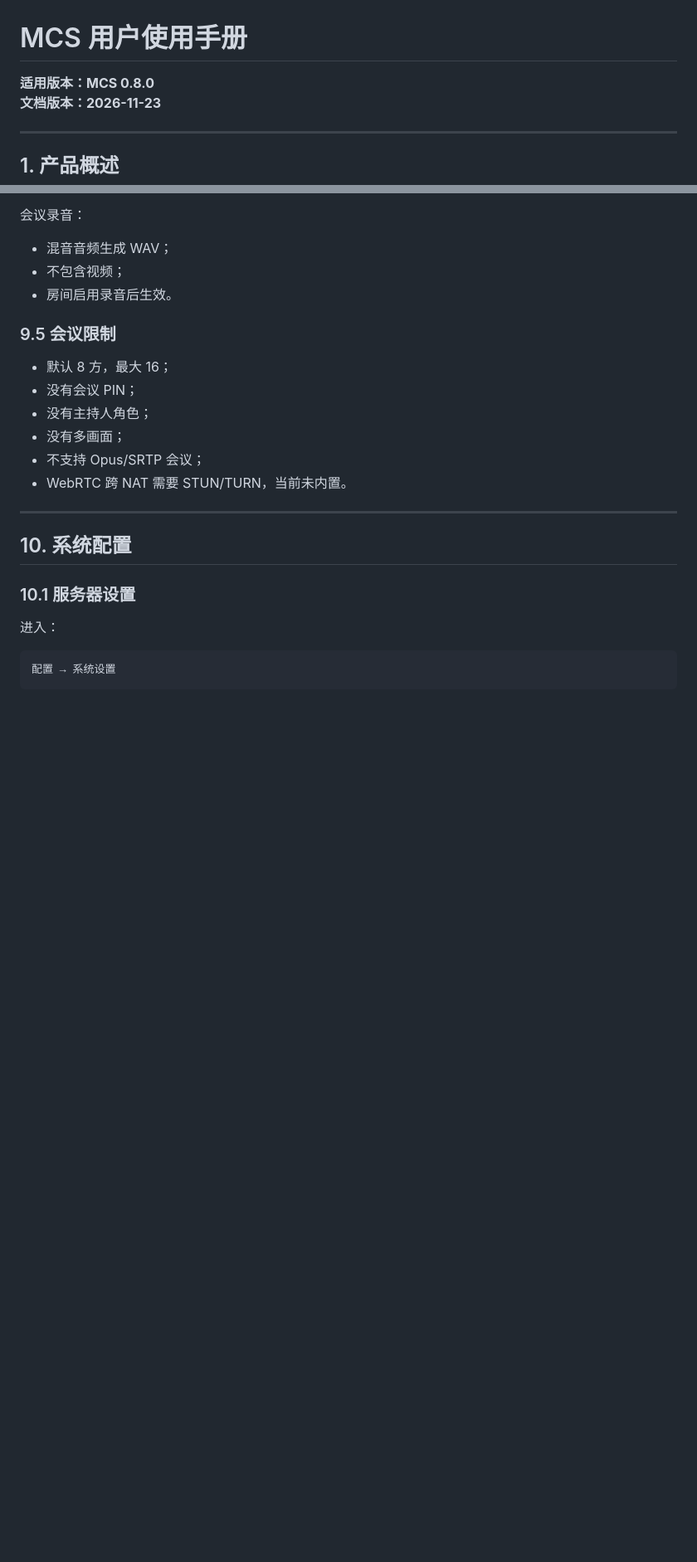
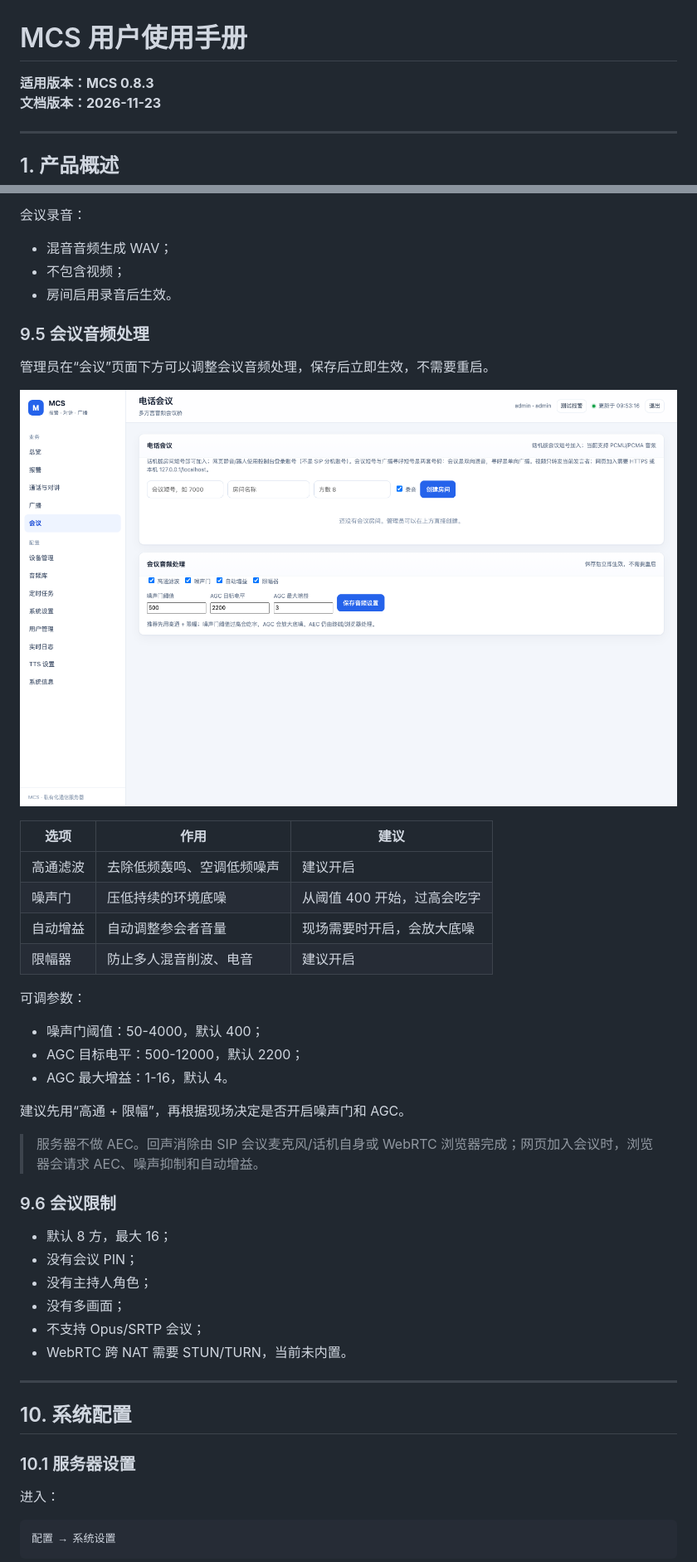
Before and after one commit to lmc857/mcs, a Markdown page: docs/MCS-用户使用手册.md, 2 parts joined by grey strips. Shown at 83% size. GitHub-like rendering; pictures changed too: docs/images/console-conference-audio.png (added); blank space fills up the shorter version.

Commit message:
Add conference audio processing and web controls

```diff
--- a/docs/MCS-用户使用手册.md
+++ b/docs/MCS-用户使用手册.md
@@ -1,6 +1,6 @@
 # MCS 用户使用手册
 
-**适用版本：MCS 0.8.0**
+**适用版本：MCS 0.8.3**
 **文档版本：2026-11-23**
 
 ---
@@ -629,7 +629,30 @@ TTS 服务在：
 - 不包含视频；
 - 房间启用录音后生效。
 
-### 9.5 会议限制
+### 9.5 会议音频处理
+
+管理员在“会议”页面下方可以调整会议音频处理，保存后立即生效，不需要重启。
+
+![会议音频处理](images/console-conference-audio.png)
+
+| 选项 | 作用 | 建议 |
+| --- | --- | --- |
+| 高通滤波 | 去除低频轰鸣、空调低频噪声 | 建议开启 |
+| 噪声门 | 压低持续的环境底噪 | 从阈值 400 开始，过高会吃字 |
+| 自动增益 | 自动调整参会者音量 | 现场需要时开启，会放大底噪 |
+| 限幅器 | 防止多人混音削波、电音 | 建议开启 |
+
+可调参数：
+
+- 噪声门阈值：50-4000，默认 400；
+- AGC 目标电平：500-12000，默认 2200；
+- AGC 最大增益：1-16，默认 4。
+
+建议先用“高通 + 限幅”，再根据现场决定是否开启噪声门和 AGC。
+
+> 服务器不做 AEC。回声消除由 SIP 会议麦克风/话机自身或 WebRTC 浏览器完成；网页加入会议时，浏览器会请求 AEC、噪声抑制和自动增益。
+
+### 9.6 会议限制
 
 - 默认 8 方，最大 16；
 - 没有会议 PIN；
```
Also changed, not shown: deploy/README-Windows.md (+6 -6 lines), 15 other files.
